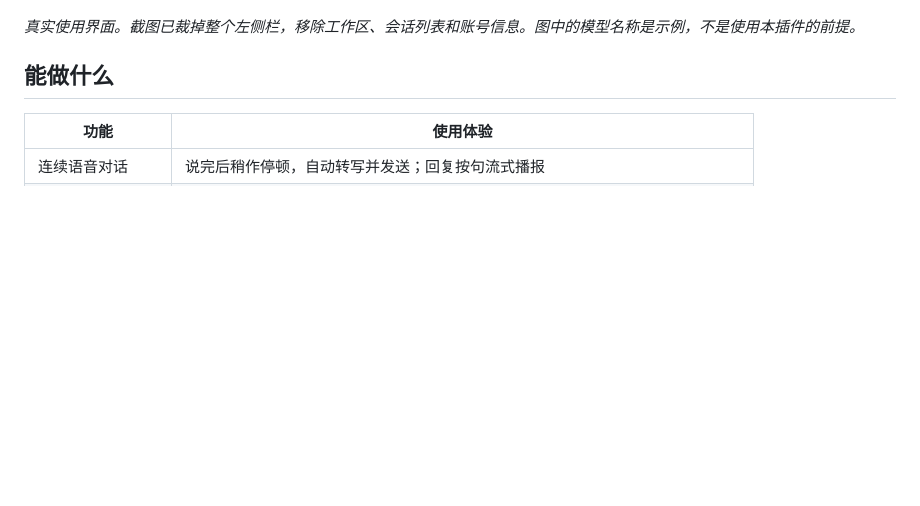
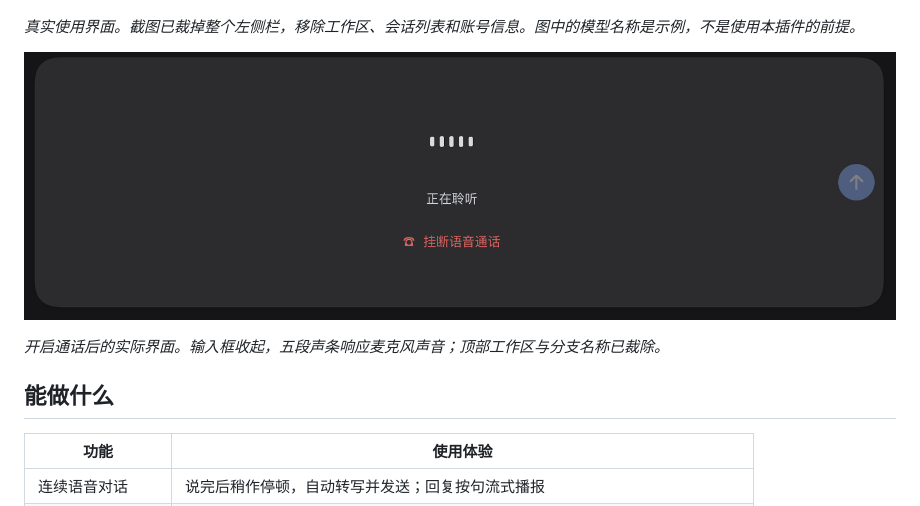
Before and after one commit to crease123/deepseek-voice-conversation, a Markdown page: README.zh.md, the part around the change. GitHub-like rendering; pictures changed too: docs/images/voice-call-active.png (added); blank space fills up the shorter version.

```diff
--- a/README.zh.md
+++ b/README.zh.md
@@ -9,6 +9,10 @@
 ![标准模式下的语音通话入口，红色箭头指向输入框右下角的麦克风](docs/images/voice-call-overview.png)
 
 *真实使用界面。截图已裁掉整个左侧栏，移除工作区、会话列表和账号信息。图中的模型名称是示例，不是使用本插件的前提。*
+
+![语音通话已连接：五段声条、正在聆听状态和挂断按钮](docs/images/voice-call-active.png)
+
+*开启通话后的实际界面。输入框收起，五段声条响应麦克风声音；顶部工作区与分支名称已裁除。*
 
 ## 能做什么
 
```
Also changed, not shown: README.md (+4 -0 lines), 1 other file.
